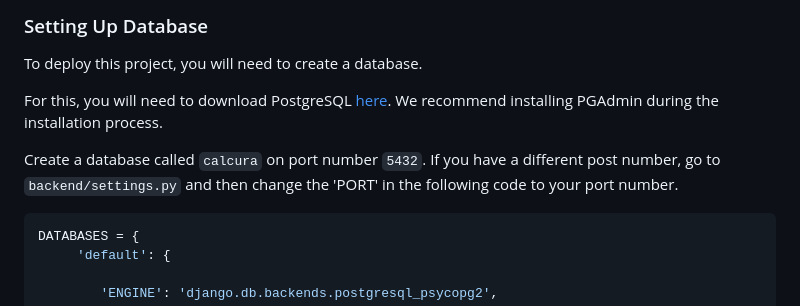
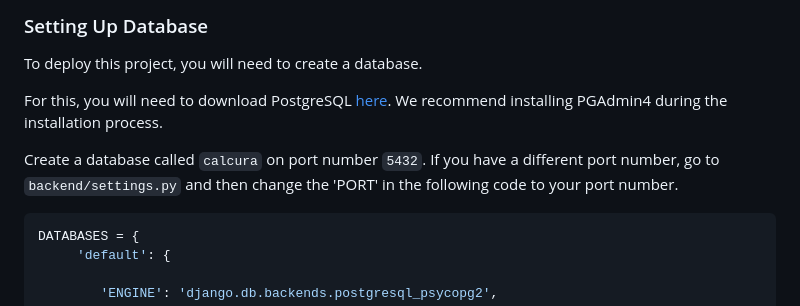
Before and after one commit to GaminRick7/Calcura, a Markdown page: README.md, the part around the change. Drawn GitHub-style.

````diff
--- a/README.md
+++ b/README.md
@@ -47,9 +47,9 @@ Install the dependencies
 
 To deploy this project, you will need to create a database.
 
-For this, you will need to download PostgreSQL [here](https://www.postgresql.org/download/). We recommend installing PGAdmin during the installation process.
+For this, you will need to download PostgreSQL [here](https://www.postgresql.org/download/). We recommend installing PGAdmin4 during the installation process.
 
-Create a database called `calcura` on port number `5432`. If you have a different post number, go to `backend/settings.py` and then change the 'PORT' in the following code to your port number.
+Create a database called `calcura` on port number `5432`. If you have a different port number, go to `backend/settings.py` and then change the 'PORT' in the following code to your port number.
 
 ```python
 DATABASES = {
````
